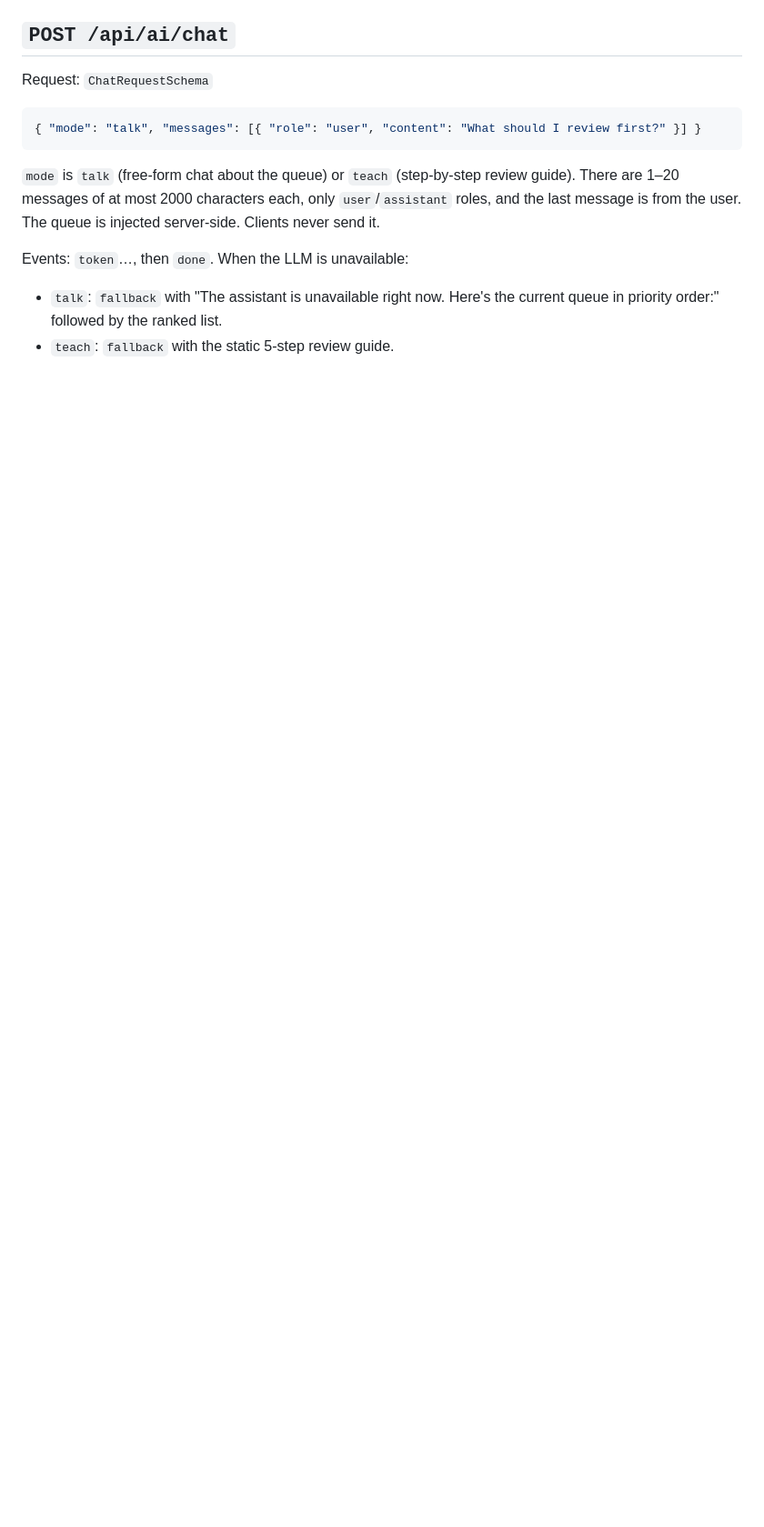
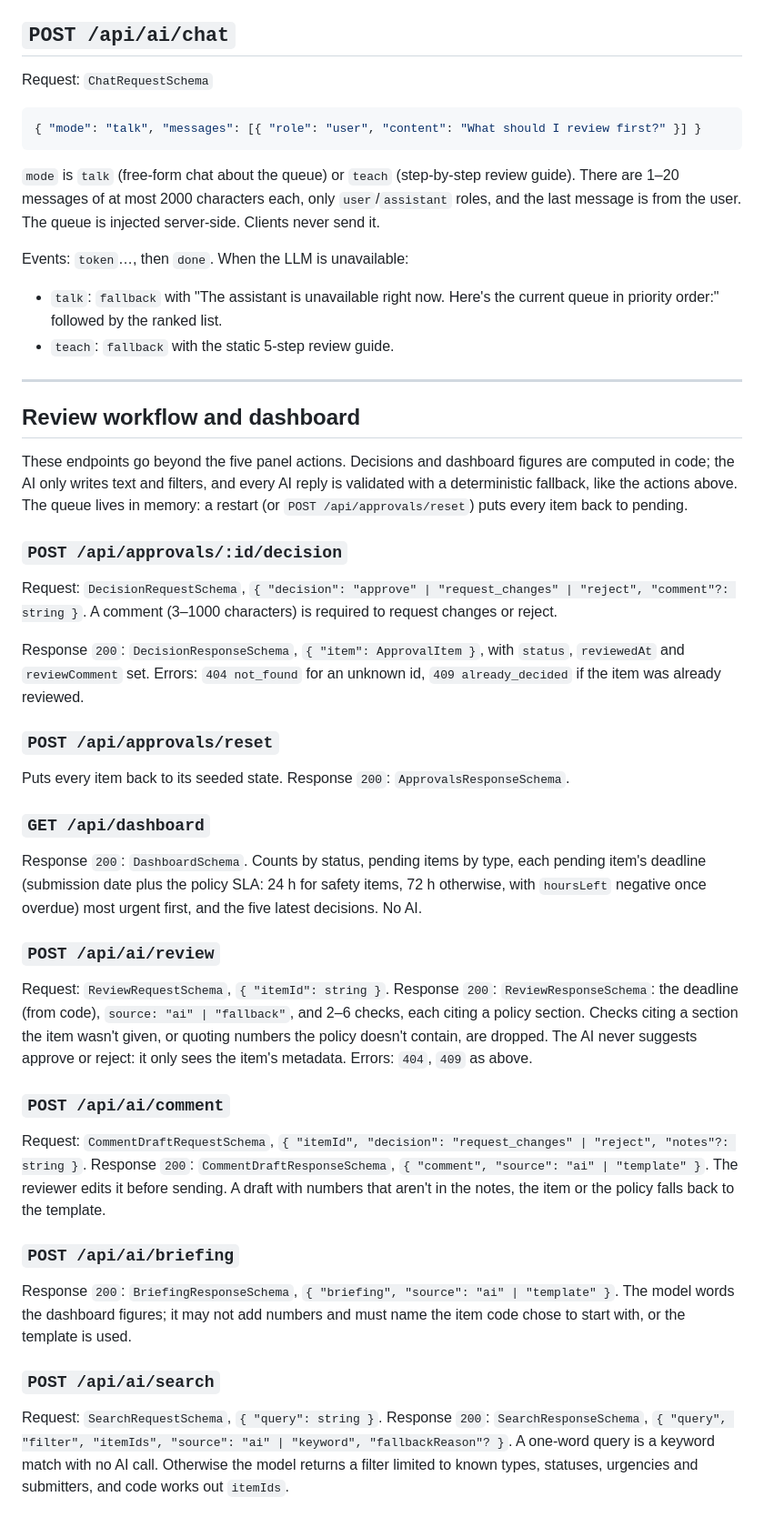
Before and after one commit to MilanBagiya/crystal-ball-approvals-assistant, a Markdown page: packages/contracts/openapi.md, the part around the change. Shown at 91% size. GitHub-like rendering; blank space fills up the shorter version.

```diff
--- a/packages/contracts/openapi.md
+++ b/packages/contracts/openapi.md
@@ -144,3 +144,53 @@ Events: `token`…, then `done`. When the LLM is unavailable:
 - `talk`: `fallback` with "The assistant is unavailable right now. Here's the current queue in priority order:" followed
   by the ranked list.
 - `teach`: `fallback` with the static 5-step review guide.
+
+---
+
+## Review workflow and dashboard
+
+These endpoints go beyond the five panel actions. Decisions and dashboard figures are computed in code; the AI only
+writes text and filters, and every AI reply is validated with a deterministic fallback, like the actions above.
+The queue lives in memory: a restart (or `POST /api/approvals/reset`) puts every item back to pending.
+
+### `POST /api/approvals/:id/decision`
+
+Request: `DecisionRequestSchema`, `{ "decision": "approve" | "request_changes" | "reject", "comment"?: string }`. A
+comment (3–1000 characters) is required to request changes or reject.
+
+Response `200`: `DecisionResponseSchema`, `{ "item": ApprovalItem }`, with `status`, `reviewedAt` and `reviewComment`
+set. Errors: `404 not_found` for an unknown id, `409 already_decided` if the item was already reviewed.
+
+### `POST /api/approvals/reset`
+
+Puts every item back to its seeded state. Response `200`: `ApprovalsResponseSchema`.
+
+### `GET /api/dashboard`
+
+Response `200`: `DashboardSchema`. Counts by status, pending items by type, each pending item's deadline (submission
+date plus the policy SLA: 24 h for safety items, 72 h otherwise, with `hoursLeft` negative once overdue) most urgent
+first, and the five latest decisions. No AI.
+
+### `POST /api/ai/review`
+
+Request: `ReviewRequestSchema`, `{ "itemId": string }`. Response `200`: `ReviewResponseSchema`: the deadline (from code),
+`source: "ai" | "fallback"`, and 2–6 checks, each citing a policy section. Checks citing a section the item wasn't given,
+or quoting numbers the policy doesn't contain, are dropped. The AI never suggests approve or reject: it only sees the
+item's metadata. Errors: `404`, `409` as above.
+
+### `POST /api/ai/comment`
+
+Request: `CommentDraftRequestSchema`, `{ "itemId", "decision": "request_changes" | "reject", "notes"?: string }`.
+Response `200`: `CommentDraftResponseSchema`, `{ "comment", "source": "ai" | "template" }`. The reviewer edits it before
+sending. A draft with numbers that aren't in the notes, the item or the policy falls back to the template.
+
+### `POST /api/ai/briefing`
+
+Response `200`: `BriefingResponseSchema`, `{ "briefing", "source": "ai" | "template" }`. The model words the dashboard
+figures; it may not add numbers and must name the item code chose to start with, or the template is used.
+
+### `POST /api/ai/search`
+
+Request: `SearchRequestSchema`, `{ "query": string }`. Response `200`: `SearchResponseSchema`, `{ "query", "filter",
+"itemIds", "source": "ai" | "keyword", "fallbackReason"? }`. A one-word query is a keyword match with no AI call. Otherwise
+the model returns a filter limited to known types, statuses, urgencies and submitters, and code works out `itemIds`.
```
Also changed, not shown: README.md (+23 -4 lines), docs/screenshots/dashboard.png (added), docs/screenshots/panel-desktop.png.
